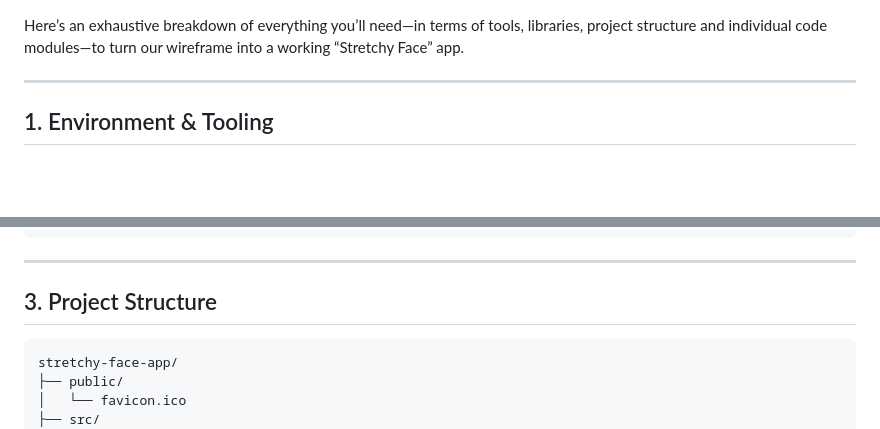
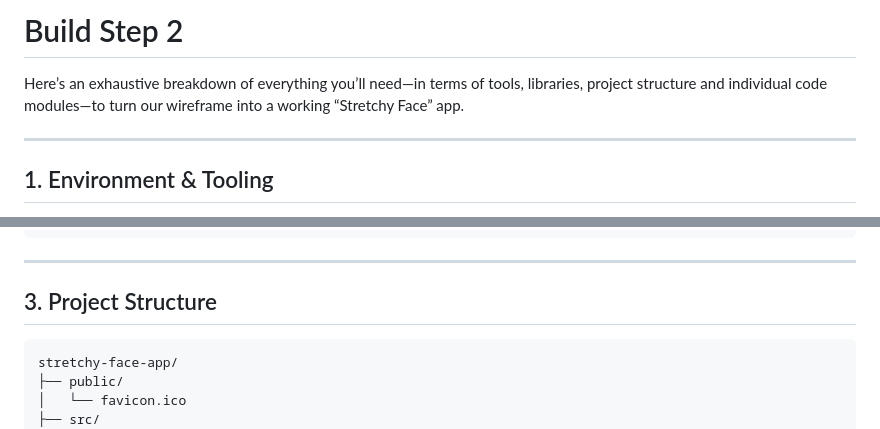
Before and after one commit to fderuiter/face_stretcher, a Markdown page: build/2.md, 2 parts joined by grey strips. Rendered like a GitHub page; blank space fills up the shorter version.

Commit message:
feat: update build documentation for steps 2 and 3 with formatting improvements

````diff
--- a/build/2.md
+++ b/build/2.md
@@ -1,3 +1,5 @@
+# Build Step 2
+
 Here’s an exhaustive breakdown of everything you’ll need—in terms of tools, libraries, project structure and individual code modules—to turn our wireframe into a working “Stretchy Face” app.
 
 ---
@@ -33,7 +35,7 @@ npm install --save-dev vite vercel
 
 ## 3. Project Structure
 
-```
+```txt
 stretchy-face-app/
 ├── public/
 │   └── favicon.ico
````
Also changed, not shown: other parts of build/2.md (+5 -0 lines), build/3.md (+2 -0 lines).
